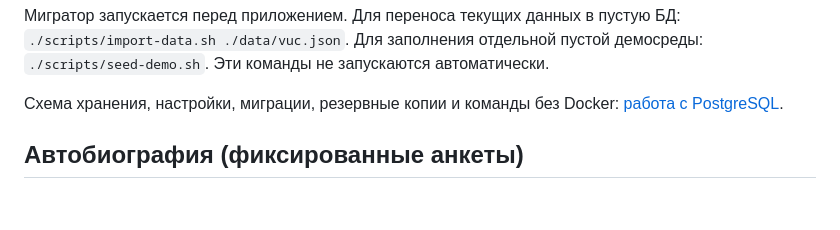
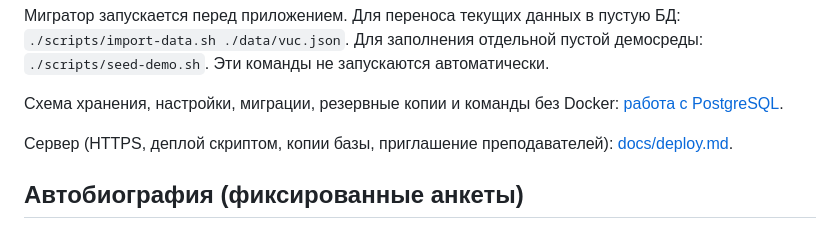
Before and after one commit to msrychagov/I-Concept, a Markdown page: README.md, the part around the change. Rendered like a GitHub page; blank space fills up the shorter version.

Commit message:
[docs]: server deploy guide

```diff
--- a/README.md
+++ b/README.md
@@ -117,6 +117,8 @@ docker compose up --build -d
 
 Схема хранения, настройки, миграции, резервные копии и команды без Docker:
 [работа с PostgreSQL](docs/database.md).
+
+Сервер (HTTPS, деплой скриптом, копии базы, приглашение преподавателей): [docs/deploy.md](docs/deploy.md).
 
 ## Автобиография (фиксированные анкеты)
 
```
Also changed, not shown: docs/deploy.md (added, +66 -0 lines).
